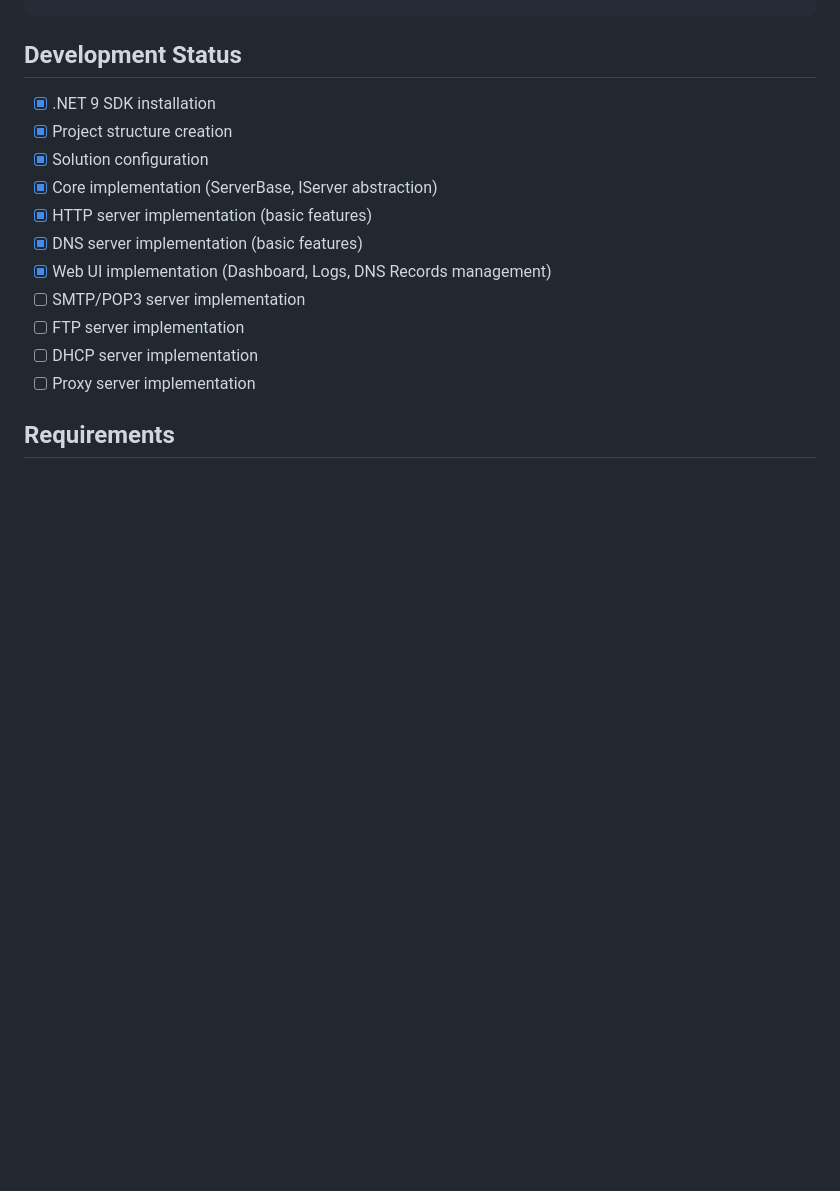
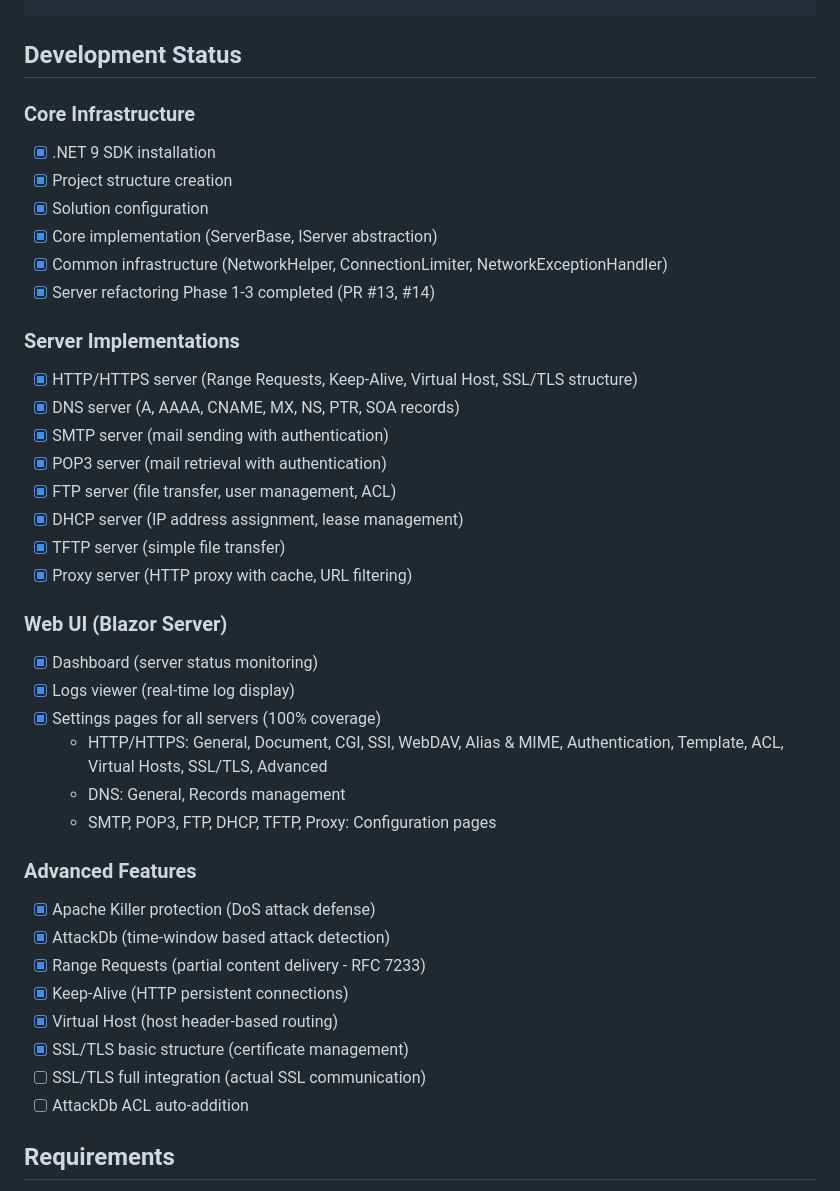
Before and after one commit to furuya02/jumbodogx, a Markdown page: README.md, the part around the change. GitHub-like rendering; blank space fills up the shorter version.

Commit message:
Update README.md development status
- Reorganize development status into 4 sections:
  - Core Infrastructure
  - Server Implementations
  - Web UI (Blazor Server)
  - Advanced Features
- Reflect completion of all 8 servers (HTTP, DNS, SMTP, POP3, FTP, DHCP, TFTP, Proxy)
- Mark refactoring Phase 1-3 as completed
- Add Web UI 100% coverage status
- Include detailed security configuration section

```diff
--- a/README.md
+++ b/README.md
@@ -43,17 +43,41 @@ jdx/
 
 ## Development Status
 
+### Core Infrastructure
 - [x] .NET 9 SDK installation
 - [x] Project structure creation
 - [x] Solution configuration
 - [x] Core implementation (ServerBase, IServer abstraction)
-- [x] HTTP server implementation (basic features)
-- [x] DNS server implementation (basic features)
-- [x] Web UI implementation (Dashboard, Logs, DNS Records management)
-- [ ] SMTP/POP3 server implementation
-- [ ] FTP server implementation
-- [ ] DHCP server implementation
-- [ ] Proxy server implementation
+- [x] Common infrastructure (NetworkHelper, ConnectionLimiter, NetworkExceptionHandler)
+- [x] Server refactoring Phase 1-3 completed (PR #13, #14)
+
+### Server Implementations
+- [x] HTTP/HTTPS server (Range Requests, Keep-Alive, Virtual Host, SSL/TLS structure)
+- [x] DNS server (A, AAAA, CNAME, MX, NS, PTR, SOA records)
+- [x] SMTP server (mail sending with authentication)
+- [x] POP3 server (mail retrieval with authentication)
+- [x] FTP server (file transfer, user management, ACL)
+- [x] DHCP server (IP address assignment, lease management)
+- [x] TFTP server (simple file transfer)
+- [x] Proxy server (HTTP proxy with cache, URL filtering)
+
+### Web UI (Blazor Server)
+- [x] Dashboard (server status monitoring)
+- [x] Logs viewer (real-time log display)
+- [x] Settings pages for all servers (100% coverage)
+  - HTTP/HTTPS: General, Document, CGI, SSI, WebDAV, Alias & MIME, Authentication, Template, ACL, Virtual Hosts, SSL/TLS, Advanced
+  - DNS: General, Records management
+  - SMTP, POP3, FTP, DHCP, TFTP, Proxy: Configuration pages
+
+### Advanced Features
+- [x] Apache Killer protection (DoS attack defense)
+- [x] AttackDb (time-window based attack detection)
+- [x] Range Requests (partial content delivery - RFC 7233)
+- [x] Keep-Alive (HTTP persistent connections)
+- [x] Virtual Host (host header-based routing)
+- [x] SSL/TLS basic structure (certificate management)
+- [ ] SSL/TLS full integration (actual SSL communication)
+- [ ] AttackDb ACL auto-addition
 
 ## Requirements
 
```
